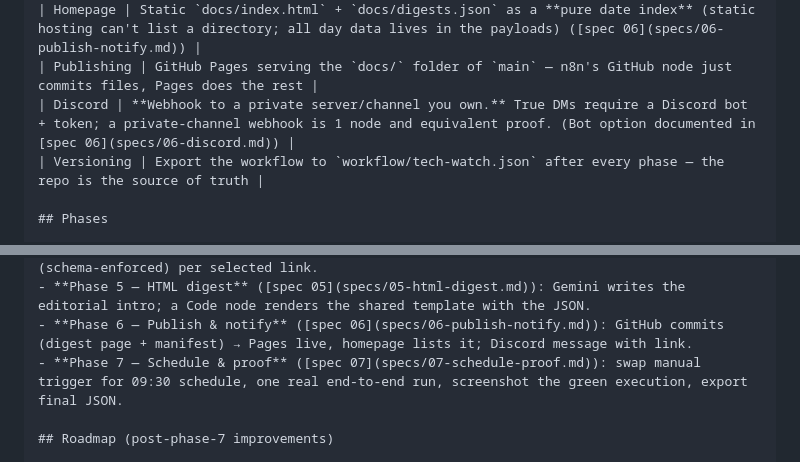
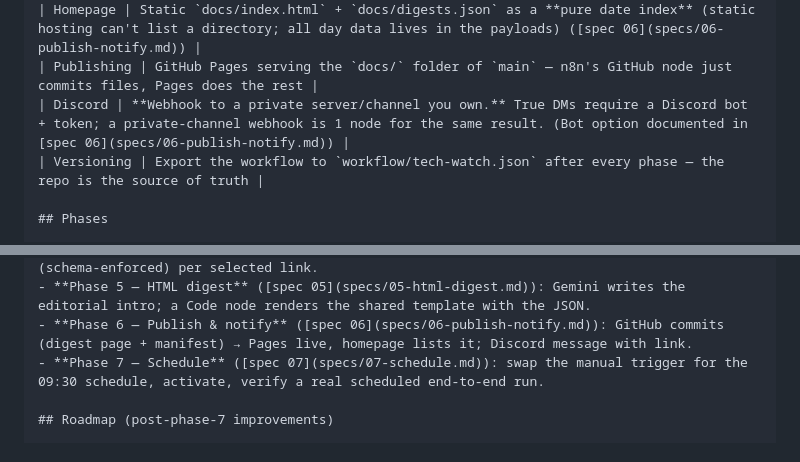
Before and after one commit to Polluux/n8n-watch-dummy, a Markdown page: PLAN.md, 2 parts joined by grey strips. Drawn GitHub-style.

```diff
--- a/PLAN.md
+++ b/PLAN.md
@@ -37,7 +37,7 @@ digests retroactively.
 | Digest rendering | **Client-side**: the workflow publishes JSON data; the static viewer `docs/digest.html` renders any digest — the LLM produces content, never structure; layout edits restyle all digests retroactively ([spec 05](specs/05-html-digest.md)). Supersedes an earlier design that fetched an HTML template from raw GitHub at run time |
 | Homepage | Static `docs/index.html` + `docs/digests.json` as a **pure date index** (static hosting can't list a directory; all day data lives in the payloads) ([spec 06](specs/06-publish-notify.md)) |
 | Publishing | GitHub Pages serving the `docs/` folder of `main` — n8n's GitHub node just commits files, Pages does the rest |
-| Discord | **Webhook to a private server/channel you own.** True DMs require a Discord bot + token; a private-channel webhook is 1 node and equivalent proof. (Bot option documented in [spec 06](specs/06-discord.md)) |
+| Discord | **Webhook to a private server/channel you own.** True DMs require a Discord bot + token; a private-channel webhook is 1 node for the same result. (Bot option documented in [spec 06](specs/06-publish-notify.md)) |
 | Versioning | Export the workflow to `workflow/tech-watch.json` after every phase — the repo is the source of truth |
 
 ## Phases
@@ -52,7 +52,7 @@ criteria in the spec pass and the workflow JSON is re-exported and committed.
 - **Phase 4 — JSON extraction** ([spec 04](specs/04-ai-extraction.md)): structured output (schema-enforced) per selected link.
 - **Phase 5 — HTML digest** ([spec 05](specs/05-html-digest.md)): Gemini writes the editorial intro; a Code node renders the shared template with the JSON.
 - **Phase 6 — Publish & notify** ([spec 06](specs/06-publish-notify.md)): GitHub commits (digest page + manifest) → Pages live, homepage lists it; Discord message with link.
-- **Phase 7 — Schedule & proof** ([spec 07](specs/07-schedule-proof.md)): swap manual trigger for 09:30 schedule, one real end-to-end run, screenshot the green execution, export final JSON.
+- **Phase 7 — Schedule** ([spec 07](specs/07-schedule.md)): swap the manual trigger for the 09:30 schedule, activate, verify a real scheduled end-to-end run.
 
 ## Roadmap (post-phase-7 improvements)
 
```
Also changed, not shown: CLAUDE.md (+2 -2 lines), specs/06-publish-notify.md (+1 -1 lines).
